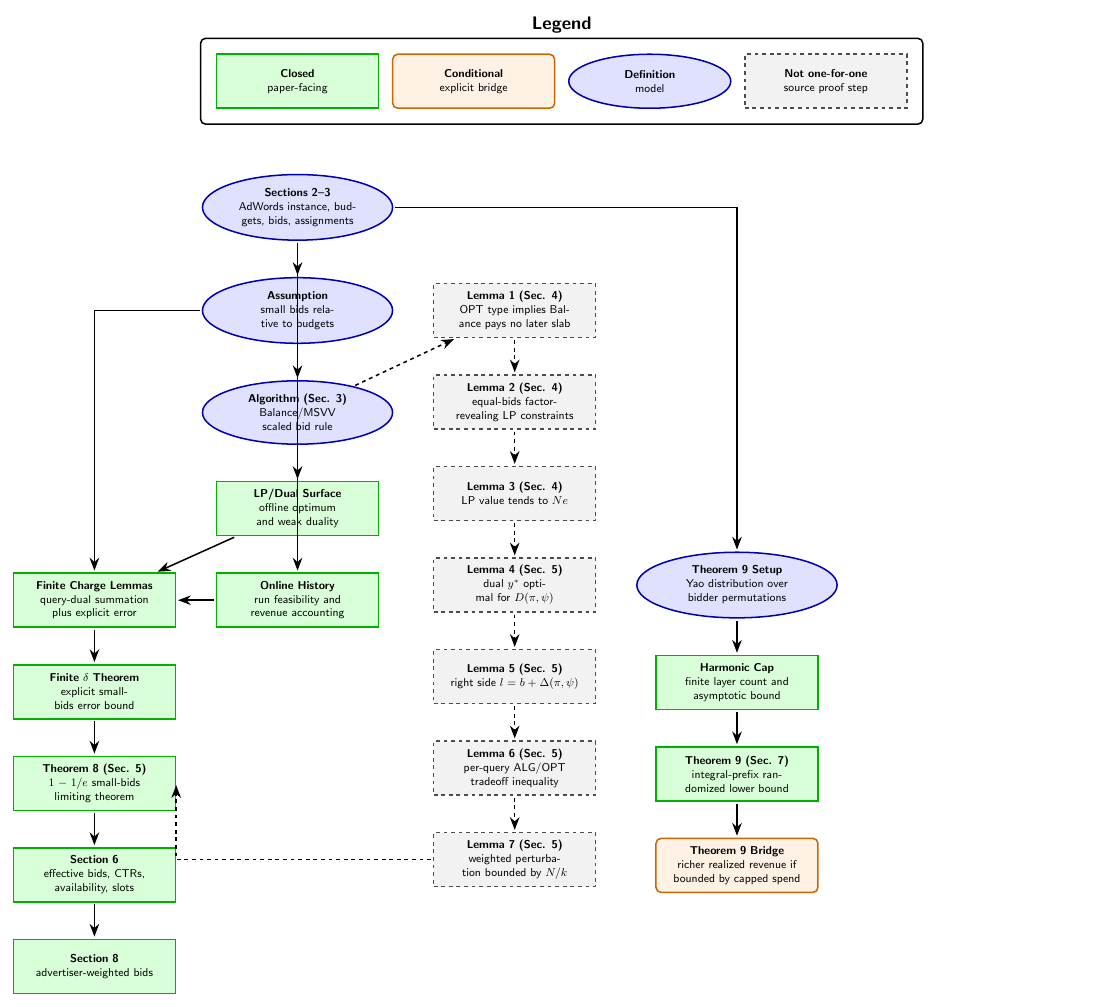
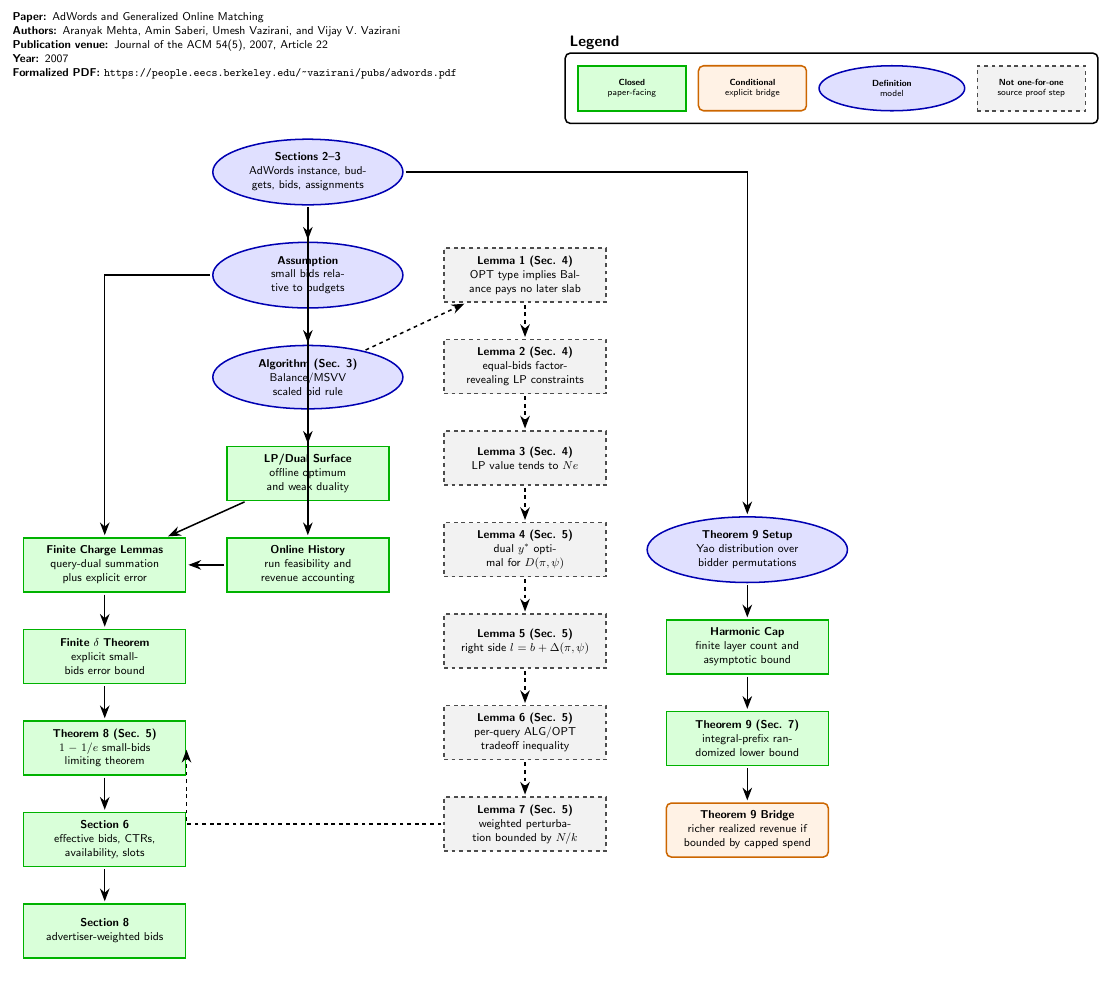
Before and after one commit to nikhgarg/EconCSLib, a LaTeX figure (papers/MSVV07AdWords/DependencyDAG.tex, which reads docs/tikz/dag_preamble.tex): the whole page, the shorter picture padded with empty space. Compiled offline with pdfLaTeX.

Commit message:
Polish dependency DAG layout

```diff
--- a/docs/tikz/dag_preamble.tex
+++ b/docs/tikz/dag_preamble.tex
@@ -1,3 +1,5 @@
+\usepackage{url}
+
 \usetikzlibrary{arrows.meta, positioning, shapes.geometric, shapes.misc, fit, backgrounds, calc, matrix}
 
 \tikzset{
@@ -102,12 +108,22 @@
         shorten <=1.5pt
     },
     dag_template_legend/.style={
-        minimum width=2.6cm,
-        minimum height=0.8cm,
-        text width=2.45cm,
-        inner sep=3pt,
-        font=\sffamily\small,
+        outer sep=0pt,
+        minimum width=3cm,
+        minimum height=1.25cm,
+        text width=2.72cm,
+        inner sep=2pt,
+        font=\sffamily\scriptsize,
         align=center
+    },
+    dag_caveat_legend/.style={
+        dag_caveat,
+        dag_template_legend,
+        minimum width=2.15cm,
+        minimum height=0.9cm,
+        text width=1.9cm,
+        inner sep=1pt,
+        font=\sffamily\tiny
     },
     dag_template_note/.style={
         rectangle,
@@ -123,5 +139,59 @@
 
 % Legend Helper
 \newcommand{\daglegend}[2]{
+  \node[
+    draw,
+    rounded corners,
+    very thick,
+    fill=none,
+    fit=#1,
+    inner sep=10pt,
+    outer sep=0pt,
+    % keep label handling explicit below
+  ] (#2) {};
+  \coordinate (dagLegendSouthWest) at (#2.south west);
+  \node[
+    font=\sffamily\bfseries\large,
+    fill=white,
+    anchor=south west,
+    inner sep=1pt
+  ] at ($(#2.north west) + (0.08cm,0.06cm)$) {Legend};
+}
+
+\newcommand{\daglegendAtTopLeft}[2]{
     \node[draw, rounded corners, very thick, fit=#1, inner sep=12pt, label=above:\textbf{\Large Legend}] (#2) {};
 }
+
+\newcommand{\dagPaperMetadata}[5]{
+  \node[
+    align=left,
+    font=\sffamily\small,
+    text width=15cm,
+    minimum width=15cm,
+    inner sep=0pt,
+    outer sep=0pt,
+    anchor=north west,
+    name=dagPaperMetadata
+  ] at (0,0) {
+    \textbf{Paper:} #1\\
+    \textbf{Authors:} #2\\
+    \textbf{Publication venue:} #3\\
+    \textbf{Year:} #4\\
+    \if\relax\detokenize{#5}\relax\relax\else
+      \textbf{Formalized PDF:} \url{#5}
+    \fi
+  };
+}
+
+\newcommand{\dagPaperLegendRightOfMetadata}[1]{
+  \begin{scope}[shift={($(dagPaperMetadata.north east) + (2.20cm,-2.10cm)$)}]
+    #1
+  \end{scope}
+}
+
+\newenvironment{dagPaperBody}{
+  \coordinate (dagPaperGraphStart) at ($(dagPaperMetadata.south west |- dagLegendSouthWest) + (2.60cm,-1.35cm)$);
+  \begin{scope}[shift={(dagPaperGraphStart)}]
+}{
+  \end{scope}
+}
--- a/papers/MSVV07AdWords/DependencyDAG.tex
+++ b/papers/MSVV07AdWords/DependencyDAG.tex
@@ -6,18 +6,26 @@
   every node/.style={font=\sffamily\small}]
 
 % Legend
-\node[dag_result, text width=2.8cm] (legRes)
+  \dagPaperMetadata{AdWords and Generalized Online Matching}{Aranyak Mehta, Amin Saberi, Umesh Vazirani, and Vijay V. Vazirani}{Journal of the ACM 54(5), 2007, Article 22}{2007}{https://people.eecs.berkeley.edu/~vazirani/pubs/adwords.pdf}
+\dagPaperLegendRightOfMetadata{
+\node[dag_result, dag_template_legend] (legRes)
   {\textbf{Closed}\\paper-facing};
-\node[dag_conditional, right=0.35cm of legRes, text width=2.9cm] (legCond)
+\node[dag_conditional, right=0.35cm of legRes, dag_template_legend] (legCond)
   {\textbf{Conditional}\\explicit bridge};
-\node[dag_model, right=0.35cm of legCond, text width=2.8cm] (legDef)
+\node[dag_model, right=0.35cm of legCond, dag_template_legend] (legDef)
   {\textbf{Definition}\\model};
-\node[dag_unformalized, right=0.35cm of legDef, text width=2.9cm] (legOpen)
+\node[dag_unformalized, right=0.35cm of legDef, dag_template_legend] (legOpen)
   {\textbf{Not one-for-one}\\source proof step};
+
+
+}
 \daglegend{(legRes)(legCond)(legDef)(legOpen)}{Legend}
 
+\begin{dagPaperBody}
+\begin{scope}[xshift=5.6cm]
+
 % Core model and Balance surface
-\node[dag_model, below=1.8cm of legRes, text width=3.5cm] (Model)
+\node[dag_model, text width=3.5cm] (Model)
   {\textbf{Sections 2--3}\\AdWords instance, budgets, bids, assignments};
 \node[dag_model, below=of Model, text width=3.5cm] (SmallBids)
   {\textbf{Assumption}\\small bids relative to budgets};
```
Also changed, not shown: papers/DSWG24DiscretizationBias/DependencyDAG.tex (+11 -6 lines), papers/GCG24UserItemFairness/DependencyDAG.tex (+9 -2 lines), papers/GHW01DigitalGoods/DependencyDAG.tex (+6 -5 lines), papers/MBJG25ProducerFairness/DependencyDAG.tex (+13 -6 lines), papers/Roth82StableMatching/DependencyDAG.tex (+13 -6 lines), papers/TEMPLATE/DependencyDAG.tex (+26 -2 lines), papers/ZL21TestOptionalPolicies/DependencyDAG.tex (+13 -6 lines), skills/econcs-formalizer/SKILL.md (+11 -1 lines), papers/GCG24UserItemFairness/DependencyDAG.pdf, papers/ZL21TestOptionalPolicies/DependencyDAG.pdf, docs/tikz/dag_preamble.tex (4 more changed lines), papers/MSVV07AdWords/DependencyDAG.tex (3 more changed lines).
